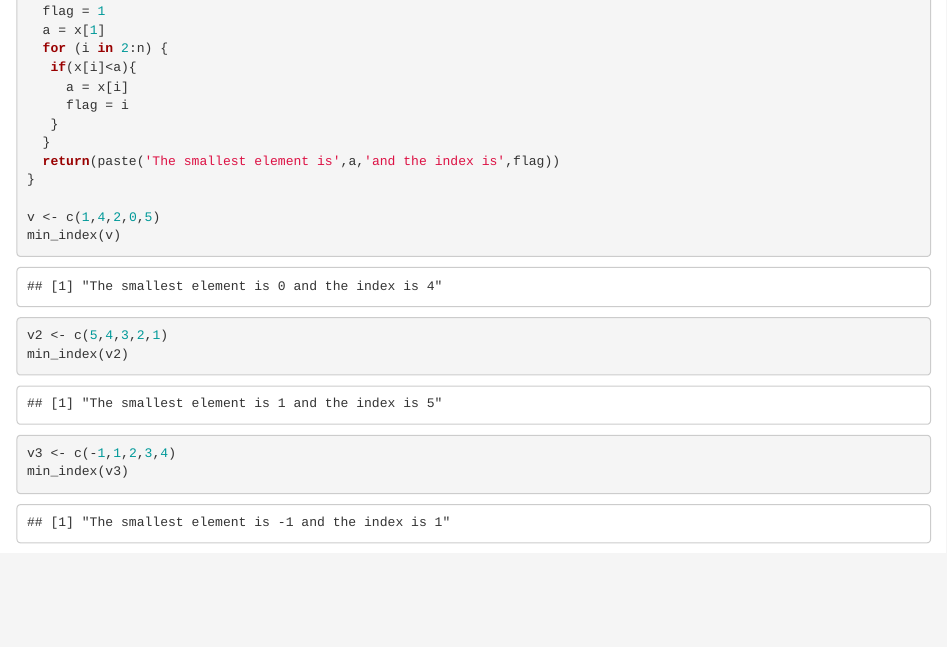
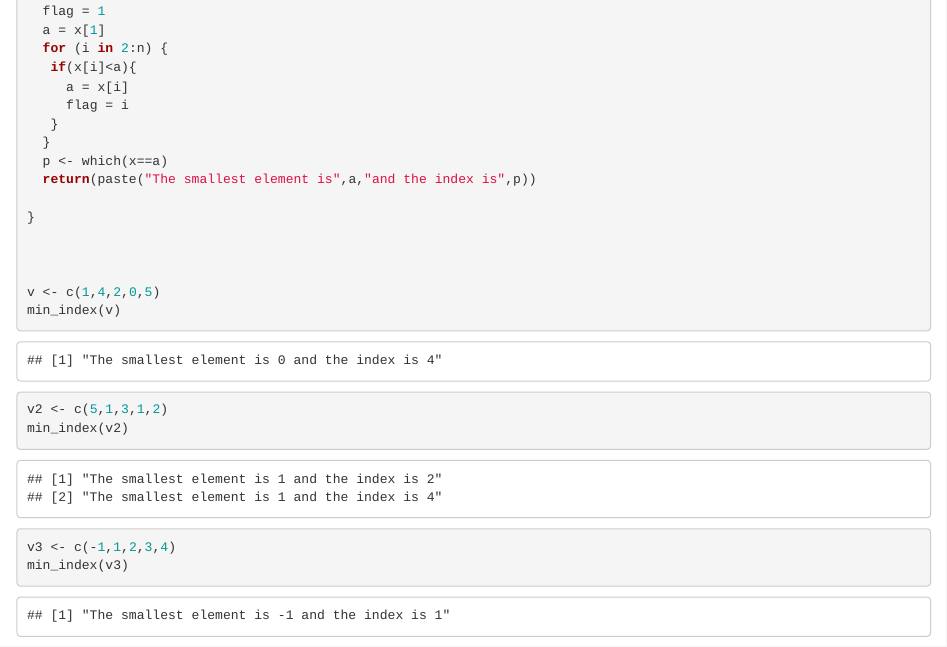
Before and after one commit to hao0115/Lab5, an R Markdown document (Lab 5.Rmd): the page in a window 1100 px wide, from 730 px down. Rendered offline with R 4.5, knitr and Pandoc, with nearby package versions; code that draws random numbers runs with fixed seeds of ours.

Commit message:
second commit

```diff
--- a/Lab 5.Rmd
+++ b/Lab 5.Rmd
@@ -46,13 +46,17 @@ min_index <- function(x){
      flag = i
    }
   }
-  return(paste('The smallest element is',a,'and the index is',flag))
+  p <- which(x==a)
+  return(paste("The smallest element is",a,"and the index is",p))
+
 }
+
+
 
 v <- c(1,4,2,0,5)
 min_index(v)
 
-v2 <- c(5,4,3,2,1)
+v2 <- c(5,1,3,1,2)
 min_index(v2)
 
 v3 <- c(-1,1,2,3,4)
```
